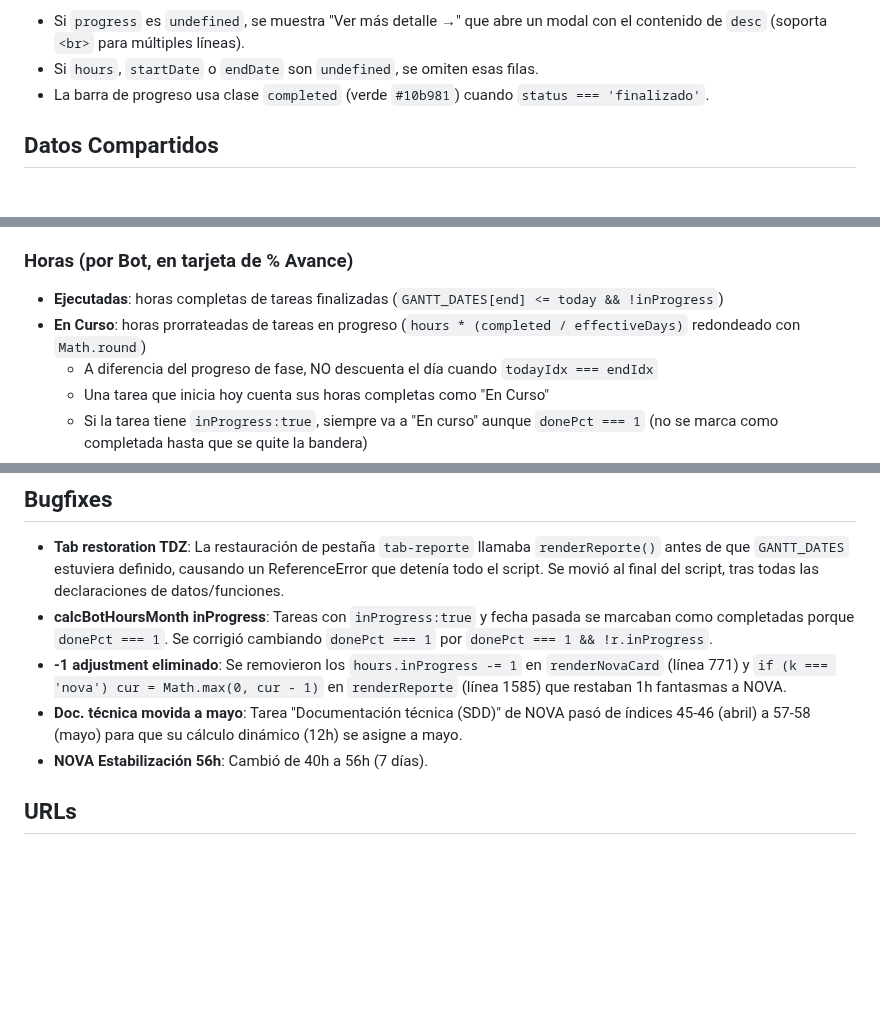
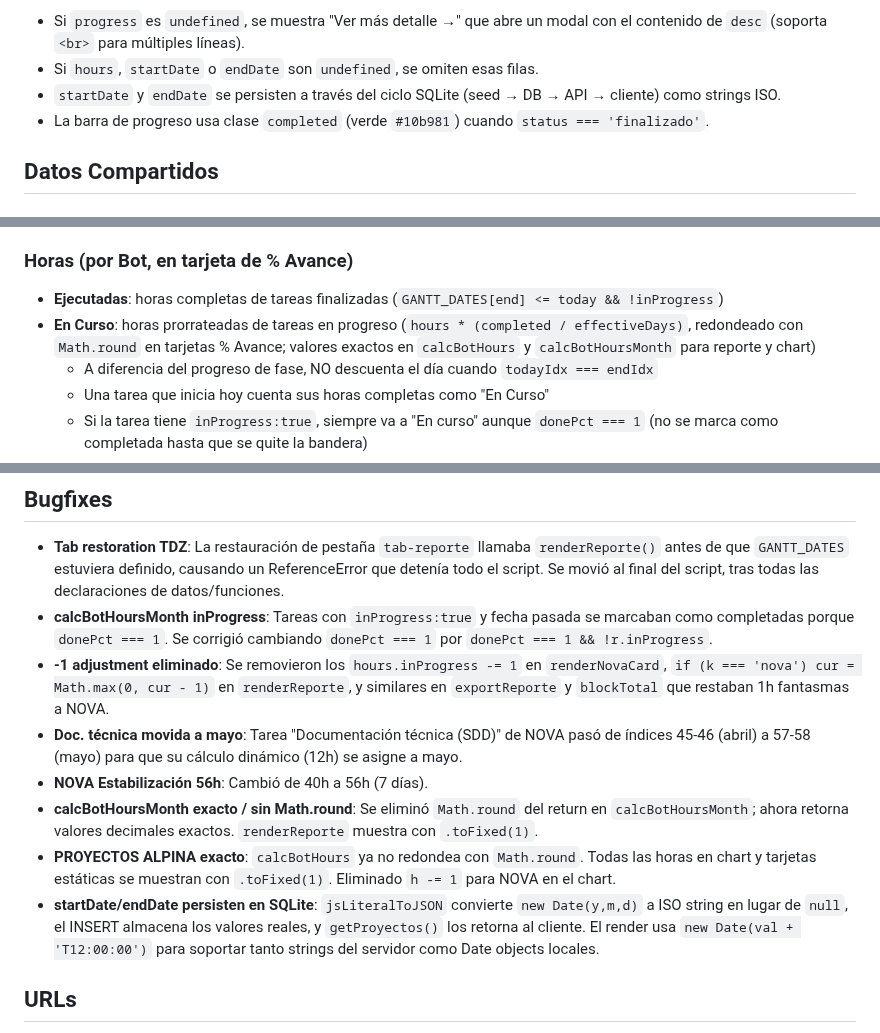
Before and after one commit to miguelbello650-design/migracion-alpina-f2-dashboard, a Markdown page: DOCUMENTACION.md, 3 parts joined by grey strips. Rendered like a GitHub page; blank space fills up the shorter version.

Commit message:
docs: update DOCUMENTACION.md with exact hours, startDate persist, and reporte decimals

```diff
--- a/DOCUMENTACION.md
+++ b/DOCUMENTACION.md
@@ -71,6 +71,7 @@ Proyectos que no tienen datos en Gantt. Se definen con `staticData` en el array
 Campos de `staticData`: `{ status, progress?, startDate?, endDate?, hours?, desc }`.
 - Si `progress` es `undefined`, se muestra "Ver más detalle →" que abre un modal con el contenido de `desc` (soporta `<br>` para múltiples líneas).
 - Si `hours`, `startDate` o `endDate` son `undefined`, se omiten esas filas.
+- `startDate` y `endDate` se persisten a través del ciclo SQLite (seed → DB → API → cliente) como strings ISO.
 - La barra de progreso usa clase `completed` (verde `#10b981`) cuando `status === 'finalizado'`.
 
 ## Datos Compartidos
@@ -192,7 +193,7 @@ Cada tarea en los arrays `GANTT_ROWS`, `GANTT_ROWS_FELI`, `GANTT_ROWS_ROBOTINA`:
 
 ### Horas (por Bot, en tarjeta de % Avance)
 - **Ejecutadas**: horas completas de tareas finalizadas (`GANTT_DATES[end] <= today && !inProgress`)
-- **En Curso**: horas prorrateadas de tareas en progreso (`hours * (completed / effectiveDays)` redondeado con `Math.round`)
+- **En Curso**: horas prorrateadas de tareas en progreso (`hours * (completed / effectiveDays)`, redondeado con `Math.round` en tarjetas % Avance; valores exactos en `calcBotHours` y `calcBotHoursMonth` para reporte y chart)
   - A diferencia del progreso de fase, NO descuenta el día cuando `todayIdx === endIdx`
   - Una tarea que inicia hoy cuenta sus horas completas como "En Curso"
   - Si la tarea tiene `inProgress:true`, siempre va a "En curso" aunque `donePct === 1` (no se marca como completada hasta que se quite la bandera)
@@ -492,9 +493,12 @@ Horas fijas por mes definidas en `STATIC_MONTHLY`:
 ## Bugfixes
 - **Tab restoration TDZ**: La restauración de pestaña `tab-reporte` llamaba `renderReporte()` antes de que `GANTT_DATES` estuviera definido, causando un ReferenceError que detenía todo el script. Se movió al final del script, tras todas las declaraciones de datos/funciones.
 - **calcBotHoursMonth inProgress**: Tareas con `inProgress:true` y fecha pasada se marcaban como completadas porque `donePct === 1`. Se corrigió cambiando `donePct === 1` por `donePct === 1 && !r.inProgress`.
-- **-1 adjustment eliminado**: Se removieron los `hours.inProgress -= 1` en `renderNovaCard` (línea 771) y `if (k === 'nova') cur = Math.max(0, cur - 1)` en `renderReporte` (línea 1585) que restaban 1h fantasmas a NOVA.
+- **-1 adjustment eliminado**: Se removieron los `hours.inProgress -= 1` en `renderNovaCard`, `if (k === 'nova') cur = Math.max(0, cur - 1)` en `renderReporte`, y similares en `exportReporte` y `blockTotal` que restaban 1h fantasmas a NOVA.
 - **Doc. técnica movida a mayo**: Tarea "Documentación técnica (SDD)" de NOVA pasó de índices 45-46 (abril) a 57-58 (mayo) para que su cálculo dinámico (12h) se asigne a mayo.
 - **NOVA Estabilización 56h**: Cambió de 40h a 56h (7 días).
+- **calcBotHoursMonth exacto / sin Math.round**: Se eliminó `Math.round` del return en `calcBotHoursMonth`; ahora retorna valores decimales exactos. `renderReporte` muestra con `.toFixed(1)`.
+- **PROYECTOS ALPINA exacto**: `calcBotHours` ya no redondea con `Math.round`. Todas las horas en chart y tarjetas estáticas se muestran con `.toFixed(1)`. Eliminado `h -= 1` para NOVA en el chart.
+- **startDate/endDate persisten en SQLite**: `jsLiteralToJSON` convierte `new Date(y,m,d)` a ISO string en lugar de `null`, el INSERT almacena los valores reales, y `getProyectos()` los retorna al cliente. El render usa `new Date(val + 'T12:00:00')` para soportar tanto strings del servidor como Date objects locales.
 
 ## URLs
 - **Dashboard**: https://miguelbello650-design.github.io/migracion-alpina-f2-dashboard
```
